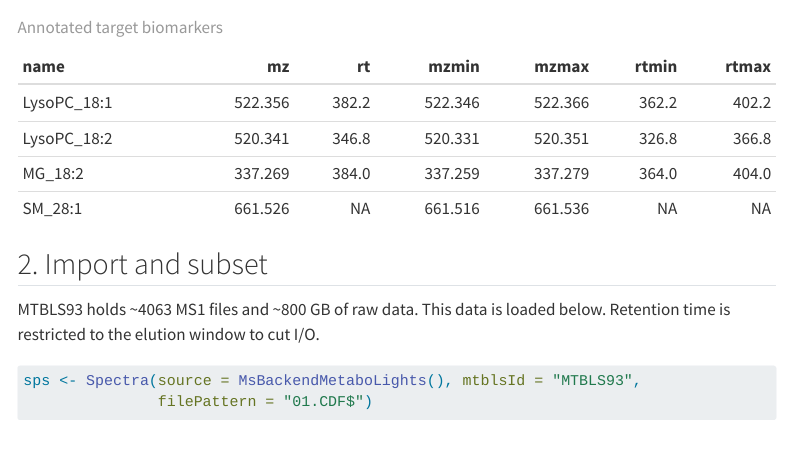
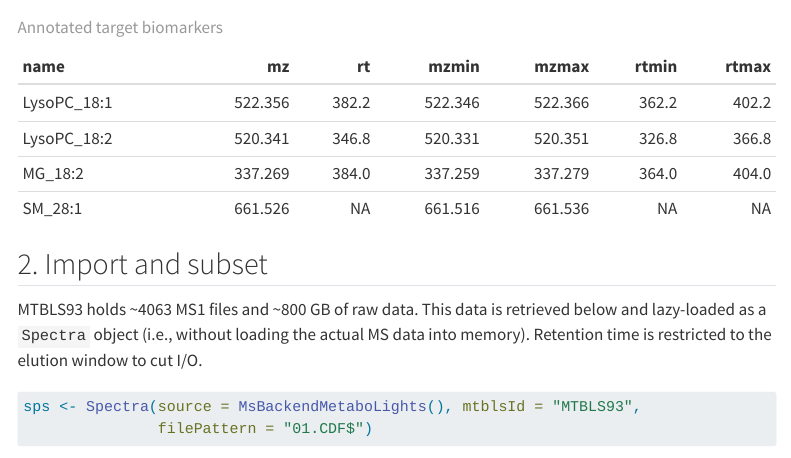
Before and after one commit to rformassspectrometry/Chromatograms, a Quarto document (inst/benchmarks/proposed/Supplementary_Material_3_interoperability_chromExtract.qmd): the page in a window 1100 px wide, from 2380 px down. Rendered offline with R 4.5, knitr and Pandoc in place of Quarto, with nearby package versions; some code elsewhere in the file could not run offline; menus at the side of the page are left out.

Commit message:
Small update

````diff
--- a/inst/benchmarks/proposed/Supplementary_Material_3_interoperability_chromExtract.qmd
+++ b/inst/benchmarks/proposed/Supplementary_Material_3_interoperability_chromExtract.qmd
@@ -144,8 +144,10 @@ knitr::kable(targets, digits = 3, caption = "Annotated target biomarkers")
 
 ## 2. Import and subset
 
-MTBLS93 holds ~4063 MS1 files and ~800 GB of raw data. This data is loaded
-below. Retention time is restricted to the elution window to cut I/O.
+MTBLS93 holds ~4063 MS1 files and ~800 GB of raw data. This data is retrieved
+below and lazy-loaded as a `Spectra` object (i.e., without loading the actual MS
+data into memory). Retention time is restricted to the elution window to cut
+I/O.
 
 ```{r}
 #| label: load-data
````
